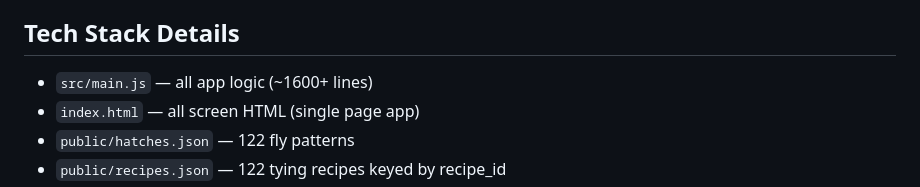
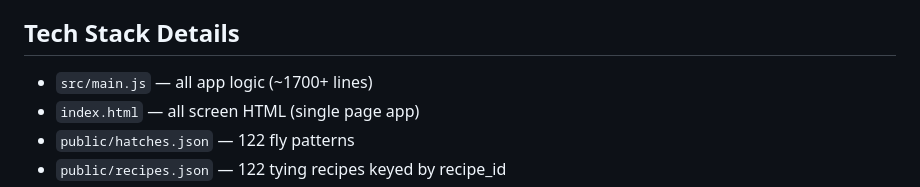
Before and after one commit to ronpeoplesii/hatch-matcher, a Markdown page: CLAUDE.md, the part around the change. GitHub-like rendering.

Commit message:
docs: update main.js line count in CLAUDE.md

```diff
--- a/CLAUDE.md
+++ b/CLAUDE.md
@@ -36,7 +36,7 @@ Ron Peoples — fly fisherman, volunteer with The Mayfly Project (Smethport, PA
 - Vercel Analytics: enabled via @vercel/analytics inject()
 
 ## Tech Stack Details
-- `src/main.js` — all app logic (~1600+ lines)
+- `src/main.js` — all app logic (~1700+ lines)
 - `index.html` — all screen HTML (single page app)
 - `public/hatches.json` — 122 fly patterns
 - `public/recipes.json` — 122 tying recipes keyed by recipe_id
```
